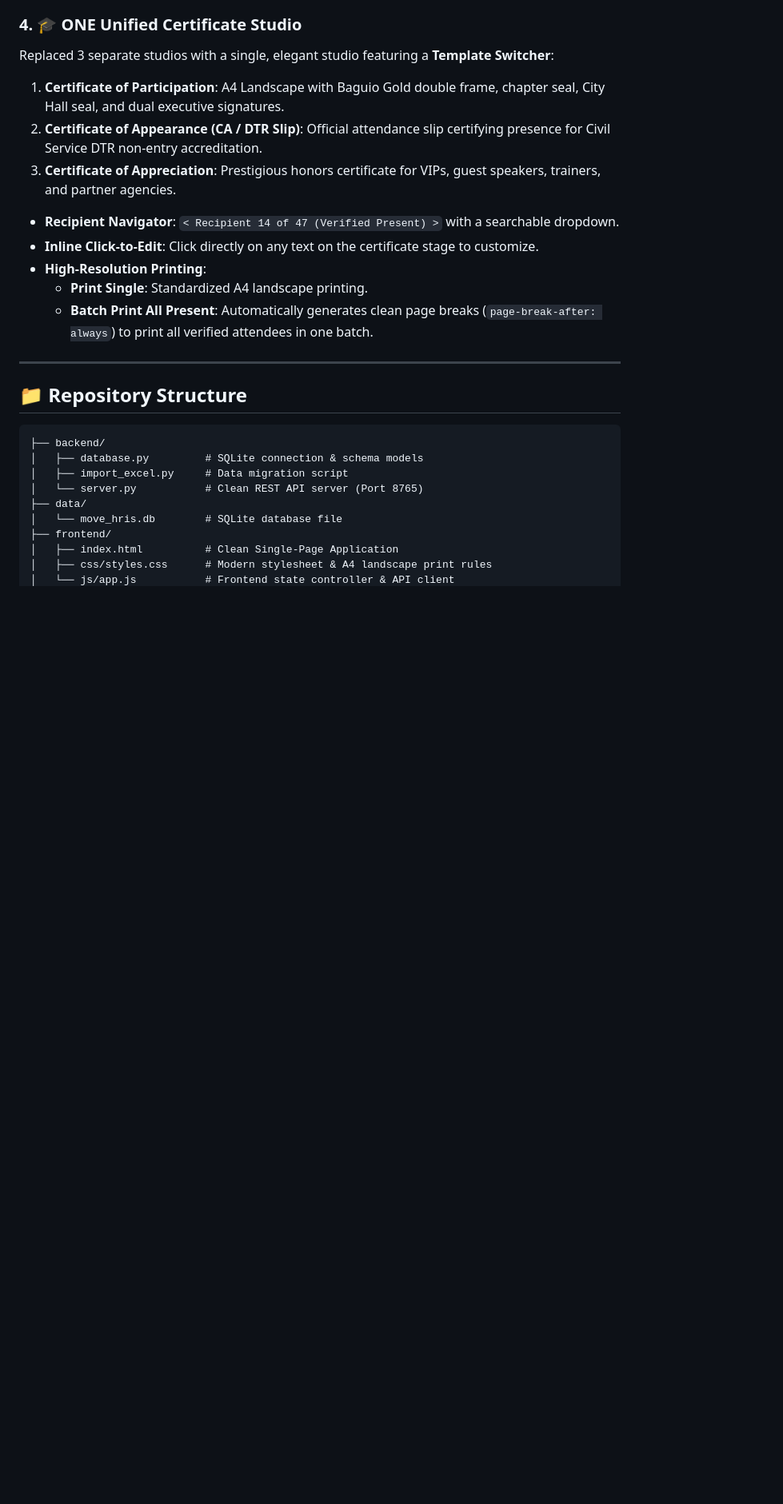
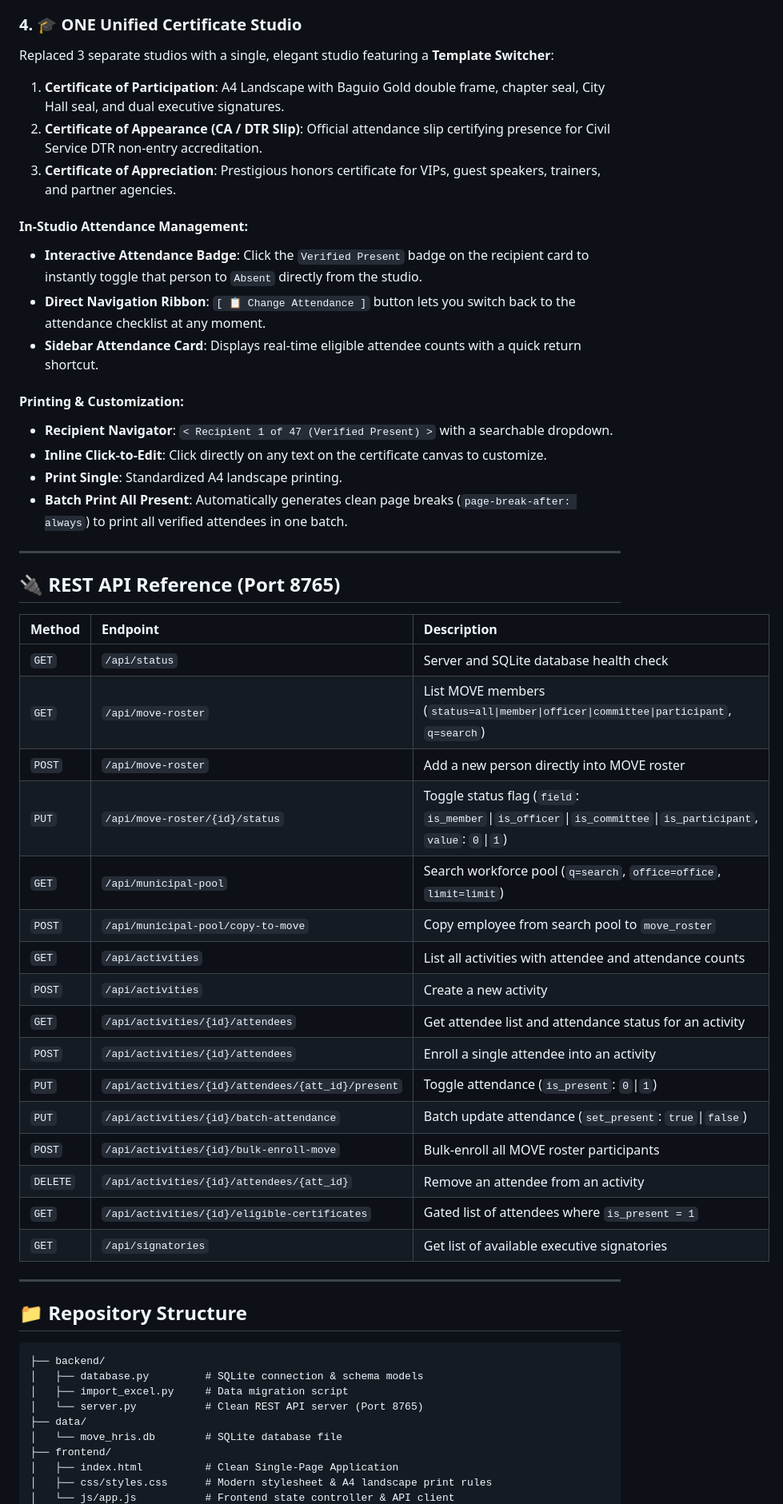
Before and after one commit to Hrolds/MOVE, a Markdown page: README.md, the part around one of its changes. Shown at 80% size. GitHub-like rendering; blank space fills up the shorter version.

Commit message:
docs: update README with detailed database schema, in-studio attendance, and REST API reference

```diff
--- a/README.md
+++ b/README.md
@@ -89,11 +92,39 @@ Replaced 3 separate studios with a single, elegant studio featuring a **Template
 2. **Certificate of Appearance (CA / DTR Slip)**: Official attendance slip certifying presence for Civil Service DTR non-entry accreditation.
 3. **Certificate of Appreciation**: Prestigious honors certificate for VIPs, guest speakers, trainers, and partner agencies.
 
-* **Recipient Navigator**: `< Recipient 14 of 47 (Verified Present) >` with a searchable dropdown.
-* **Inline Click-to-Edit**: Click directly on any text on the certificate stage to customize.
-* **High-Resolution Printing**:
-  * **Print Single**: Standardized A4 landscape printing.
-  * **Batch Print All Present**: Automatically generates clean page breaks (`page-break-after: always`) to print all verified attendees in one batch.
+#### In-Studio Attendance Management:
+* **Interactive Attendance Badge**: Click the `Verified Present` badge on the recipient card to instantly toggle that person to `Absent` directly from the studio.
+* **Direct Navigation Ribbon**: `[ 📋 Change Attendance ]` button lets you switch back to the attendance checklist at any moment.
+* **Sidebar Attendance Card**: Displays real-time eligible attendee counts with a quick return shortcut.
+
+#### Printing & Customization:
+* **Recipient Navigator**: `< Recipient 1 of 47 (Verified Present) >` with a searchable dropdown.
+* **Inline Click-to-Edit**: Click directly on any text on the certificate canvas to customize.
+* **Print Single**: Standardized A4 landscape printing.
+* **Batch Print All Present**: Automatically generates clean page breaks (`page-break-after: always`) to print all verified attendees in one batch.
+
+---
+
+## 🔌 REST API Reference (Port 8765)
+
+| Method | Endpoint | Description |
+| :--- | :--- | :--- |
+| `GET` | `/api/status` | Server and SQLite database health check |
+| `GET` | `/api/move-roster` | List MOVE members (`status=all\|member\|officer\|committee\|participant`, `q=search`) |
+| `POST` | `/api/move-roster` | Add a new person directly into MOVE roster |
+| `PUT` | `/api/move-roster/{id}/status` | Toggle status flag (`field`: `is_member`\|`is_officer`\|`is_committee`\|`is_participant`, `value`: `0`\|`1`) |
+| `GET` | `/api/municipal-pool` | Search workforce pool (`q=search`, `office=office`, `limit=limit`) |
+| `POST` | `/api/municipal-pool/copy-to-move` | Copy employee from search pool to `move_roster` |
+| `GET` | `/api/activities` | List all activities with attendee and attendance counts |
+| `POST` | `/api/activities` | Create a new activity |
+| `GET` | `/api/activities/{id}/attendees` | Get attendee list and attendance status for an activity |
+| `POST` | `/api/activities/{id}/attendees` | Enroll a single attendee into an activity |
+| `PUT` | `/api/activities/{id}/attendees/{att_id}/present` | Toggle attendance (`is_present`: `0`\|`1`) |
+| `PUT` | `/api/activities/{id}/batch-attendance` | Batch update attendance (`set_present`: `true`\|`false`) |
+| `POST` | `/api/activities/{id}/bulk-enroll-move` | Bulk-enroll all MOVE roster participants |
+| `DELETE` | `/api/activities/{id}/attendees/{att_id}` | Remove an attendee from an activity |
+| `GET` | `/api/activities/{id}/eligible-certificates` | Gated list of attendees where `is_present = 1` |
+| `GET` | `/api/signatories` | Get list of available executive signatories |
 
 ---
 
```
Also changed, not shown: other parts of README.md (+26 -20 lines).
